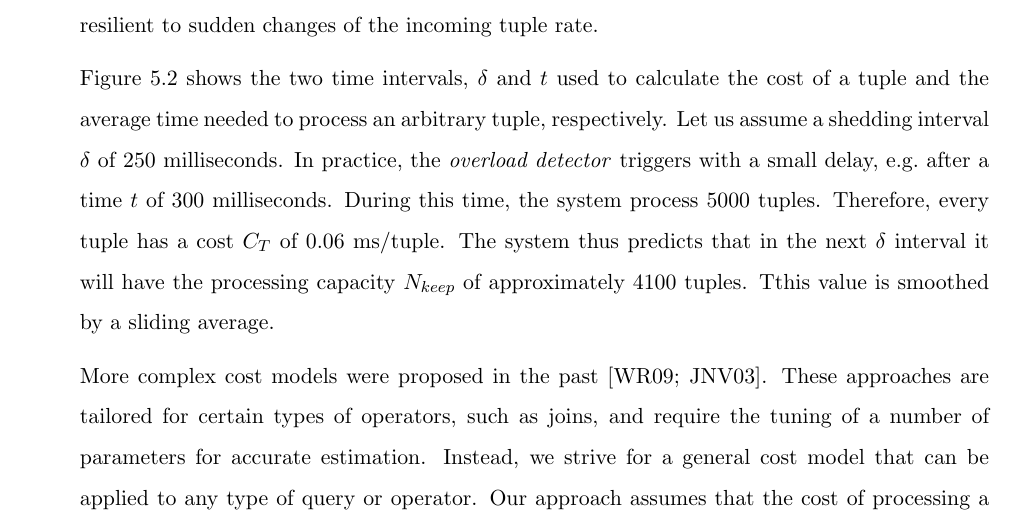
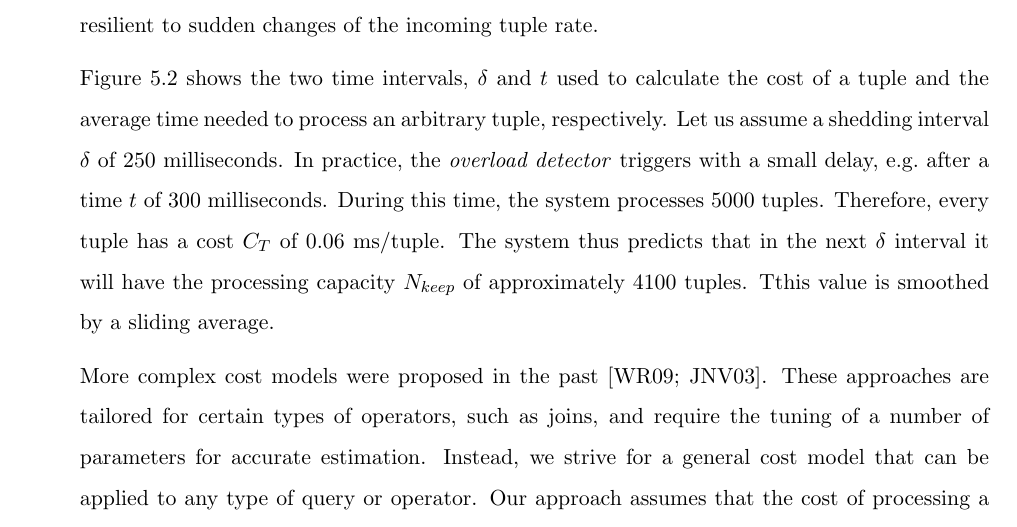
Before and after one commit to fiskio/phd-thesis, a LaTeX thesis (phd-thesis.tex, which reads load_shedding/50_load_shedding.tex): part of page 107 of 144, cut so that both start at the same text. Compiled offline with pdfLaTeX.

Commit message:
[CC] Pg 94: 'the system process' -> 'the system processes'

```diff
--- a/load_shedding/50_load_shedding.tex
+++ b/load_shedding/50_load_shedding.tex
@@ -303,7 +303,7 @@ changes of the incoming tuple rate.
 Figure~\ref{fig:tuple_cost} shows the two time intervals, $\delta$ and $t$ used to calculate the cost of
 a tuple and the average time needed to process an arbitrary tuple, respectively. Let us assume a shedding
 interval $\delta$ of 250 milliseconds. In practice, the \emph{overload detector} triggers with a small
-delay, \eg after a time $t$ of 300 milliseconds. During this time, the system process 5000 tuples.
+delay, \eg after a time $t$ of 300 milliseconds. During this time, the system processes 5000 tuples.
 Therefore, every tuple has a cost $C_T$ of $0.06$~ms/tuple. The system thus predicts that in the next $\delta$ interval it will
 have the processing capacity $N_{keep}$ of approximately  $4100$ tuples. Tthis value is
 smoothed by a sliding average.
```
